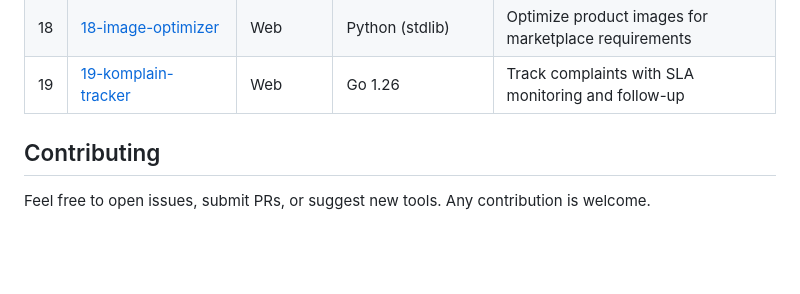
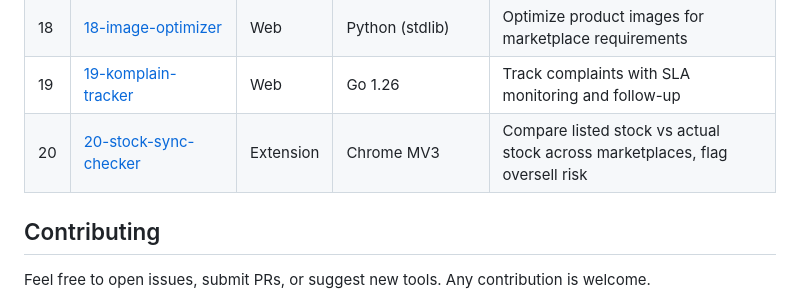
Before and after one commit to rickyzakariap/id-marketplace-tools, a Markdown page: README.md, the part around the change. Drawn GitHub-style; blank space fills up the shorter version.

Commit message:
add project #20 to README table

```diff
--- a/README.md
+++ b/README.md
@@ -25,6 +25,7 @@ Tools for Indonesian marketplace sellers. Automated project builder powered by c
 | 17 | [17-price-optimizer](17-price-optimizer/) | Web | Go 1.26 | Price recommendations based on category and marketplace |
 | 18 | [18-image-optimizer](18-image-optimizer/) | Web | Python (stdlib) | Optimize product images for marketplace requirements |
 | 19 | [19-komplain-tracker](19-komplain-tracker/) | Web | Go 1.26 | Track complaints with SLA monitoring and follow-up |
+| 20 | [20-stock-sync-checker](20-stock-sync-checker/) | Extension | Chrome MV3 | Compare listed stock vs actual stock across marketplaces, flag oversell risk |
 
 ## Contributing
 
```
